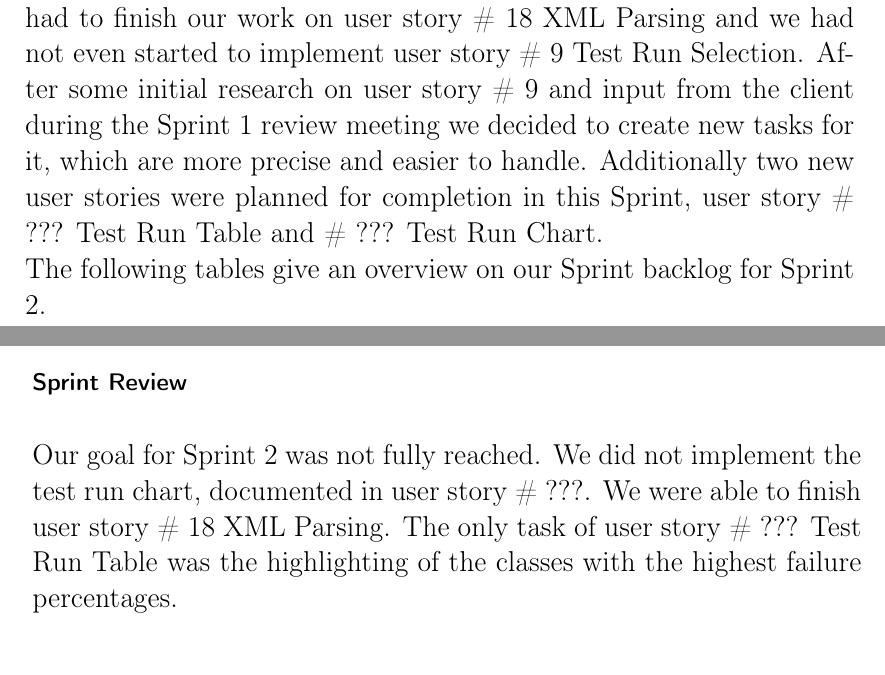
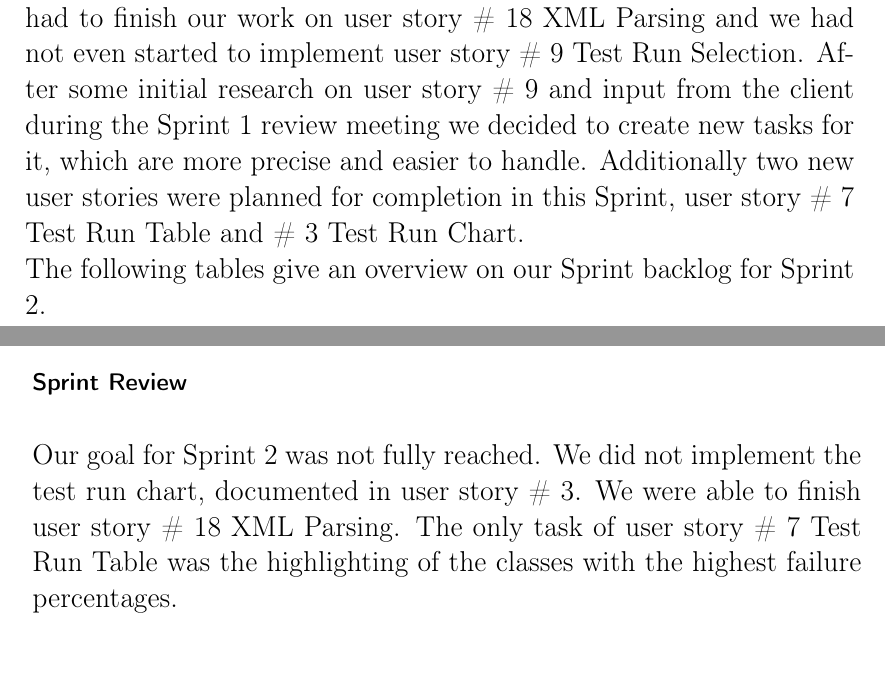
Before and after one commit to Arosares/swt, a LaTeX document (ProjectReportTemplate/main.tex, which reads ProjectReportTemplate/sprint2.tex): two parts of pages 33 and 36 of 58, joined at a grey line, cut so that both start at the same text. Compiled offline with pdfLaTeX; an older LaTeX class or package is replaced by its successor.

Commit message:
Added missing user story numbers

```diff
--- a/ProjectReportTemplate/sprint2.tex
+++ b/ProjectReportTemplate/sprint2.tex
@@ -3,7 +3,7 @@
 \subsubsection*{Sprint Planning}
 
 In Sprint 2 our goal was to display the information we draw out of the test run XML files during parsing in a graphical user interface, so that the user has an easy way to access the information we stored in the data structure of TDA. \\
-Since we were not able to complete all user stories we chose for Sprint 1 our Sprint backlog for Sprint 2 contained four user stories. We still had to finish our work on user story \# 18 XML Parsing and we had not even started to implement user story \# 9 Test Run Selection. After some initial research on user story \# 9 and input from the client during the Sprint 1 review meeting we decided to create new tasks for it, which are more precise and easier to handle. Additionally two new user stories were planned for completion in this Sprint, user story \# ??? Test Run Table and \# ??? Test Run Chart. \\
+Since we were not able to complete all user stories we chose for Sprint 1 our Sprint backlog for Sprint 2 contained four user stories. We still had to finish our work on user story \# 18 XML Parsing and we had not even started to implement user story \# 9 Test Run Selection. After some initial research on user story \# 9 and input from the client during the Sprint 1 review meeting we decided to create new tasks for it, which are more precise and easier to handle. Additionally two new user stories were planned for completion in this Sprint, user story \# 7 Test Run Table and \# 3 Test Run Chart. \\
 The following tables give an overview on our Sprint backlog for Sprint 2. \\
 
 \newpage
@@ -104,7 +104,7 @@ Both diagrams were presented to Ms. Sediki during the Mid Sprint Meeting. After
 
 \subsubsection*{Sprint Review}
 
-Our goal for Sprint 2 was not fully reached. We did not implement the test run chart, documented in user story \# ???. We were able to finish user story \# 18 XML Parsing. The only task of user story \# ??? Test Run Table was the highlighting of the classes with the highest failure percentages. \\
+Our goal for Sprint 2 was not fully reached. We did not implement the test run chart, documented in user story \# 3. We were able to finish user story \# 18 XML Parsing. The only task of user story \# 7 Test Run Table was the highlighting of the classes with the highest failure percentages. \\
 
 After all we were able to present the client a working GUI in which it is possible to select and parse test run files. The parsed test runs are displayed in a directory tree view and can be selected to display the corresponding table containing all its classes and their failure percentages. The table is also sorted in descending order of failure percentage as requested. The GUI also displays a summary of the selected test run which shows the total number of unit tests, the number of passed and failed unit tests, etc. \\
 
```
Also changed, not shown: ProjectReportTemplate/sprint2.tex (6 more changed lines).
